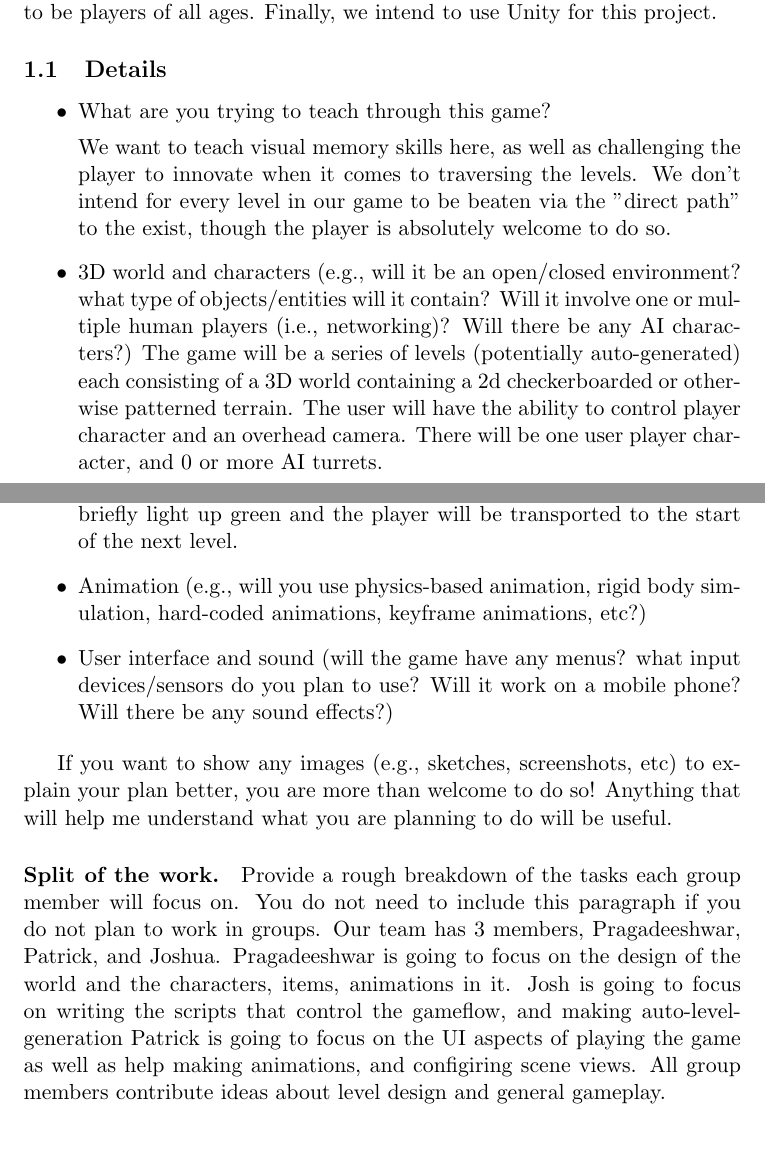
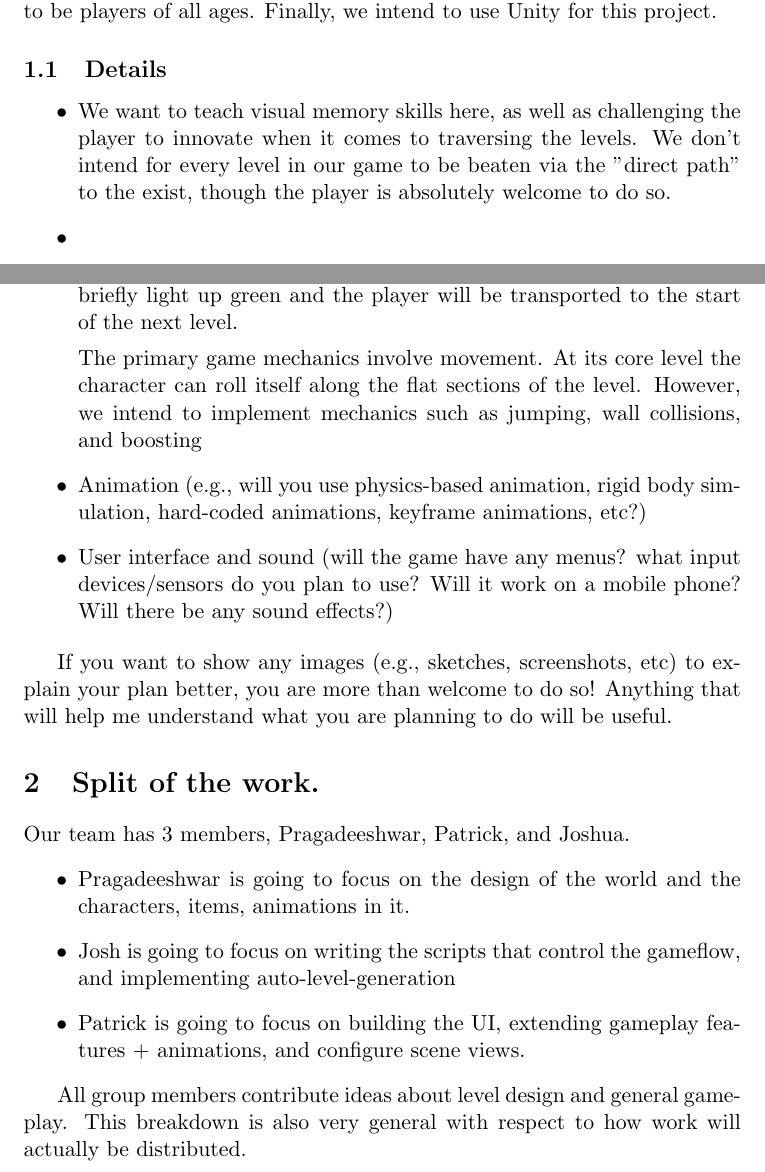
Before and after one commit to pnegus/cs576-final-project, a LaTeX document (proposal_template.tex): two parts of pages 1 and 2 of 2, joined at a grey line, cut so that both start at the same text, the shorter picture padded with empty space. Compiled offline with pdfLaTeX.

Commit message:
some changes

```diff
--- a/proposal_template.tex
+++ b/proposal_template.tex
@@ -24,15 +24,15 @@ The educational component here is the memory aspect; we also intend for this gam
 
 \subsection{Details}
 \begin{itemize}
-\item What are you trying to teach through this game?
+\item
 
 We want to teach visual memory skills here, as well as challenging the player to innovate when it comes to traversing the levels. We don't intend for every level in our game to be beaten via the "direct path" to the exist, though the player is absolutely welcome to do so.
 
-\item 3D world and characters (e.g., will it be an open/closed environment? what type of objects/entities will it contain? Will it involve one or multiple human players (i.e., networking)? Will there be any AI characters?)
-The game will be a series of levels (potentially auto-generated) each consisting of a 3D world containing a 2d checkerboarded or otherwise patterned terrain. The user will have the ability to control player character and an overhead camera. There will be one user player character, and 0 or more AI turrets.
-
+\item
 \item Game mechanics (e.g., what the player(s) will do? How does the environment change or what other entities do in response to the player’'s actions?)
 At the begining of the level, a path of connected squares leading from the start to the finish square will light up. Then those lights will disappear and the user will attempt to walk they're player charcter along the pass to the finish. If they step off the indicated path, the square or area of terrain will briefly light up red and they will be transported back to the start square, where the path indicator lights will flash again. When the player reaches the end goal it will briefly light up green and the player will be transported to the start of the next level.
+
+The primary game mechanics involve movement. At its core level the character can roll itself along the flat sections of the level. However, we intend to implement mechanics such as jumping, wall collisions, and boosting
 
 \item Animation (e.g., will you use physics-based animation, rigid body simulation, hard-coded animations, keyframe animations, etc?)
 
@@ -43,13 +43,14 @@ At the begining of the level, a path of connected squares leading from the start
 If you want to show any images (e.g., sketches, screenshots, etc) to explain your plan better, you are more than welcome to do so! Anything that will help me understand what you are planning to do will be useful.
 
 
-\paragraph{Split of the work.}
-Provide  a rough breakdown of the tasks each group member will focus on. You do not need to include this paragraph if you do not plan to work in groups.
+\section{Split of the work.}
 Our team has 3 members, Pragadeeshwar, Patrick, and Joshua.
-Pragadeeshwar is going to focus on the design of the world and the characters, items, animations in it.
-Josh is going to focus on writing the scripts that control the gameflow, and making auto-level-generation
-Patrick is going to focus on the UI aspects of playing the game as well as help making animations, and configiring scene views.
-All group members contribute ideas about level design and general gameplay.
+\begin{itemize}
+    \item Pragadeeshwar is going to focus on the design of the world and the characters, items, animations in it.
+    \item Josh is going to focus on writing the scripts that control the gameflow, and implementing auto-level-generation
+    \item Patrick is going to focus on building the UI, extending gameplay features + animations, and configure scene views.
+\end{itemize}
 
+All group members contribute ideas about level design and general gameplay. This breakdown is also very general with respect to how work will actually be distributed.
 
 \end{document}
```
Also changed, not shown: proposal_template.pdf.
